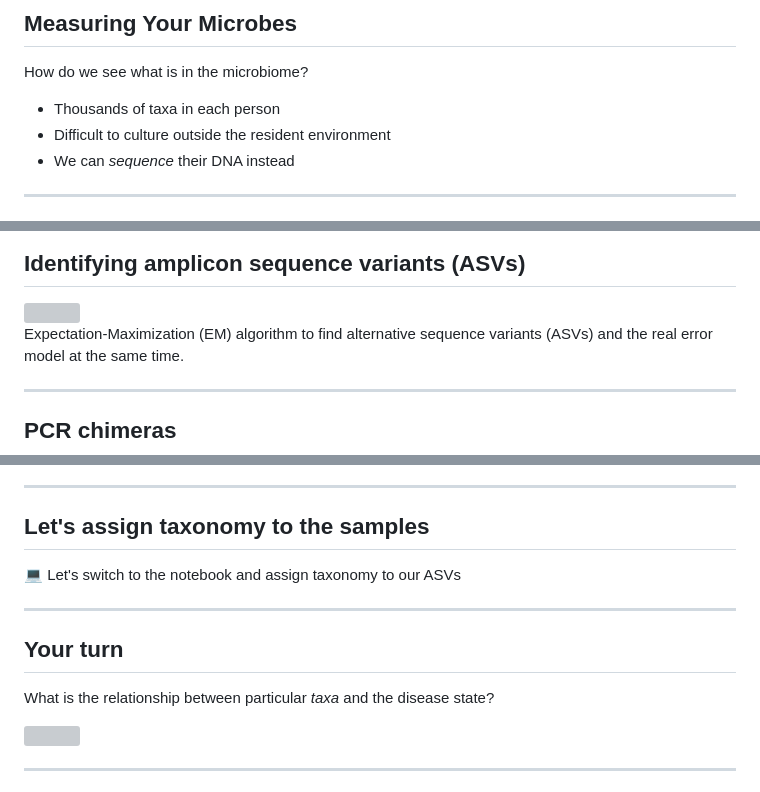
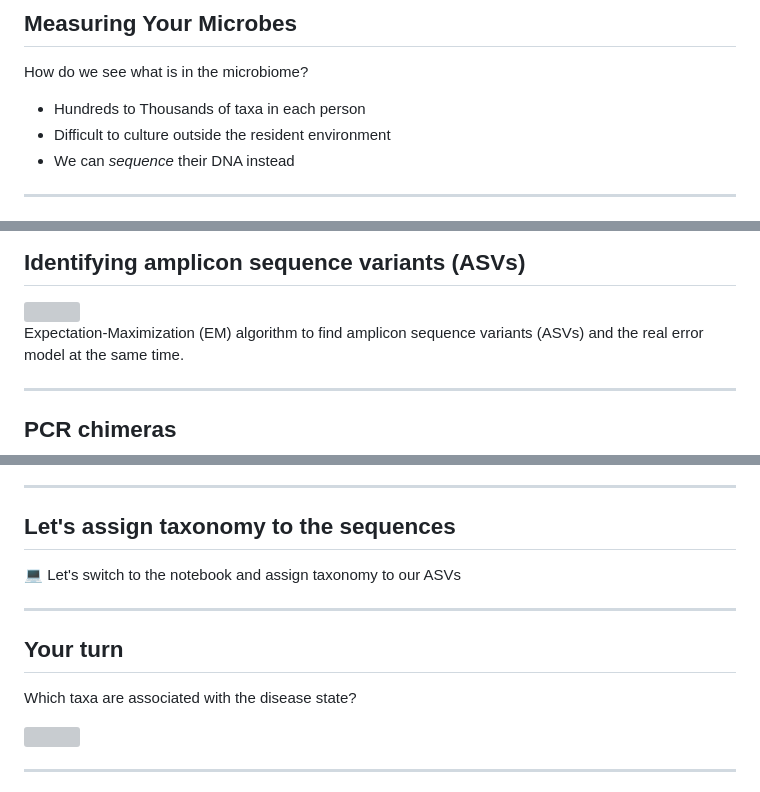
Before and after one commit to Gibbons-Lab/isb_course_2023, a Markdown page: docs/16S/talk.md, 3 parts joined by grey strips. Drawn GitHub-style; grey boxes are pictures that could not be loaded.

Commit message:
changes to 16S talk

```diff
--- a/docs/16S/talk.md
+++ b/docs/16S/talk.md
@@ -69,7 +69,7 @@ or `materials/treasure_chest` in the Colaboratory notebook.
 ---
 ## Measuring Your Microbes
 How do we see what is in the microbiome?
-- Thousands of taxa in each person
+- Hundreds to Thousands of taxa in each person
 - Difficult to culture outside the resident environment
 - We can *sequence* their DNA instead
 
@@ -217,7 +217,7 @@ We just ran the DADA2 plugin for QIIME, which is doing 3 things:
 
 <img src="assets/dada2.png" width="80%">
 
-Expectation-Maximization (EM) algorithm to find alternative sequence variants
+Expectation-Maximization (EM) algorithm to find amplicon sequence variants
 (ASVs) and the real error model at the same time.
 
 ---
@@ -365,7 +365,7 @@ often provides better *generalization* and faster results.
 
 <!-- .slide: data-background="var(--primary)" class="dark" -->
 
-## Let's assign taxonomy to the samples
+## Let's assign taxonomy to the sequences
 
 :computer: Let's switch to the notebook and assign taxonomy to our ASVs
 
@@ -373,7 +373,7 @@ often provides better *generalization* and faster results.
 
 ## Your turn
 
-What is the relationship between particular *taxa* and the disease state?
+Which taxa are associated with the disease state?
 
 <img src="assets/coding.gif" width="50%">
 
```
Also changed, not shown: other parts of docs/16S/talk.md (+2 -2 lines).
